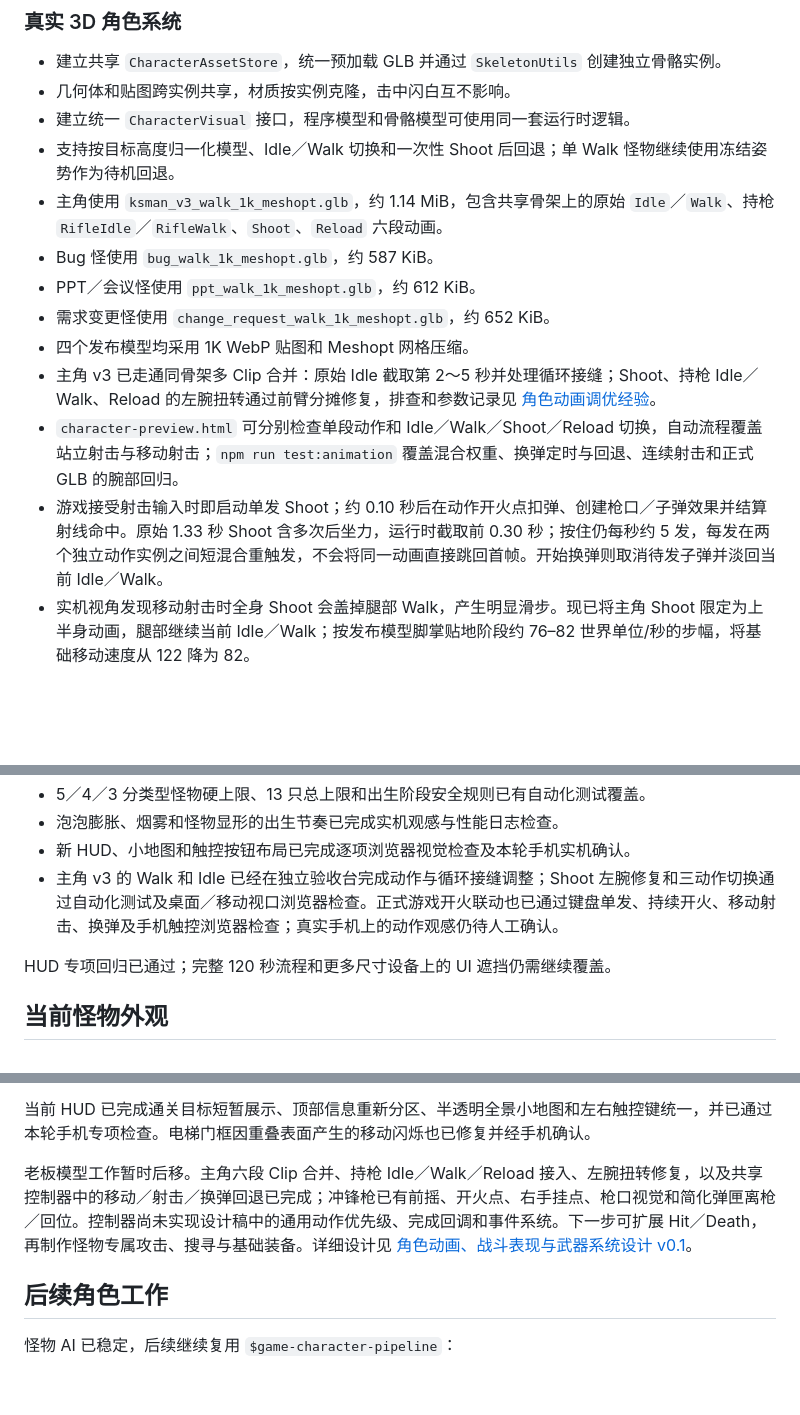
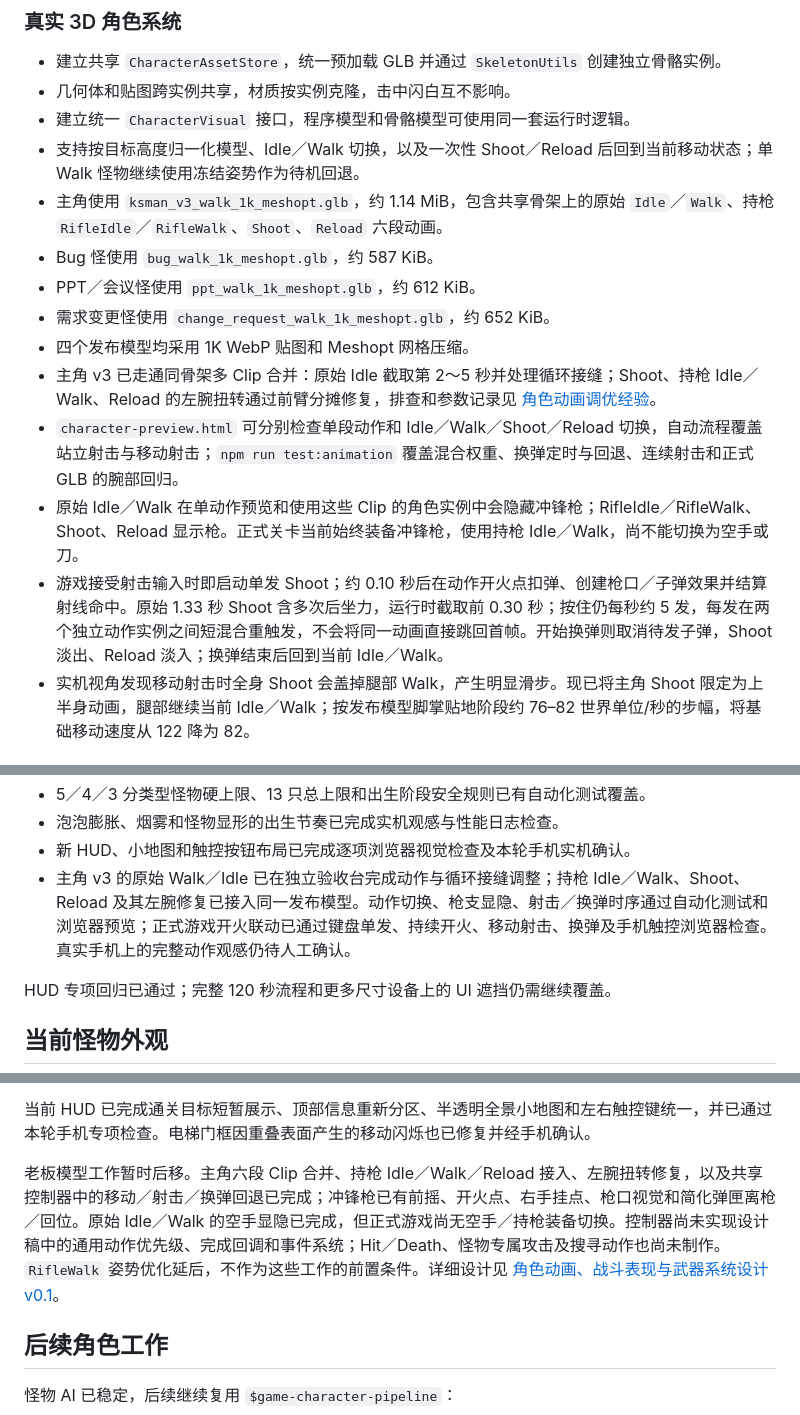
Before and after one commit to kakiezhang/mini-game-2min, a Markdown page: docs/开发进度.md, 3 parts joined by grey strips. Rendered like a GitHub page; blank space fills up the shorter version.

```diff
--- a/docs/开发进度.md
+++ b/docs/开发进度.md
@@ -76,7 +75,7 @@
 - 建立共享 `CharacterAssetStore`，统一预加载 GLB 并通过 `SkeletonUtils` 创建独立骨骼实例。
 - 几何体和贴图跨实例共享，材质按实例克隆，击中闪白互不影响。
 - 建立统一 `CharacterVisual` 接口，程序模型和骨骼模型可使用同一套运行时逻辑。
-- 支持按目标高度归一化模型、Idle／Walk 切换和一次性 Shoot 后回退；单 Walk 怪物继续使用冻结姿势作为待机回退。
+- 支持按目标高度归一化模型、Idle／Walk 切换，以及一次性 Shoot／Reload 后回到当前移动状态；单 Walk 怪物继续使用冻结姿势作为待机回退。
 - 主角使用 `ksman_v3_walk_1k_meshopt.glb`，约 1.14 MiB，包含共享骨架上的原始 `Idle`／`Walk`、持枪 `RifleIdle`／`RifleWalk`、`Shoot`、`Reload` 六段动画。
 - Bug 怪使用 `bug_walk_1k_meshopt.glb`，约 587 KiB。
 - PPT／会议怪使用 `ppt_walk_1k_meshopt.glb`，约 612 KiB。
@@ -84,7 +83,8 @@
 - 四个发布模型均采用 1K WebP 贴图和 Meshopt 网格压缩。
 - 主角 v3 已走通同骨架多 Clip 合并：原始 Idle 截取第 2～5 秒并处理循环接缝；Shoot、持枪 Idle／Walk、Reload 的左腕扭转通过前臂分摊修复，排查和参数记录见 [角色动画调优经验](角色动画调优经验.md)。
 - `character-preview.html` 可分别检查单段动作和 Idle／Walk／Shoot／Reload 切换，自动流程覆盖站立射击与移动射击；`npm run test:animation` 覆盖混合权重、换弹定时与回退、连续射击和正式 GLB 的腕部回归。
-- 游戏接受射击输入时即启动单发 Shoot；约 0.10 秒后在动作开火点扣弹、创建枪口／子弹效果并结算射线命中。原始 1.33 秒 Shoot 含多次后坐力，运行时截取前 0.30 秒；按住仍每秒约 5 发，每发在两个独立动作实例之间短混合重触发，不会将同一动画直接跳回首帧。开始换弹则取消待发子弹并淡回当前 Idle／Walk。
+- 原始 Idle／Walk 在单动作预览和使用这些 Clip 的角色实例中会隐藏冲锋枪；RifleIdle／RifleWalk、Shoot、Reload 显示枪。正式关卡当前始终装备冲锋枪，使用持枪 Idle／Walk，尚不能切换为空手或刀。
+- 游戏接受射击输入时即启动单发 Shoot；约 0.10 秒后在动作开火点扣弹、创建枪口／子弹效果并结算射线命中。原始 1.33 秒 Shoot 含多次后坐力，运行时截取前 0.30 秒；按住仍每秒约 5 发，每发在两个独立动作实例之间短混合重触发，不会将同一动画直接跳回首帧。开始换弹则取消待发子弹，Shoot 淡出、Reload 淡入；换弹结束后回到当前 Idle／Walk。
 - 实机视角发现移动射击时全身 Shoot 会盖掉腿部 Walk，产生明显滑步。现已将主角 Shoot 限定为上半身动画，腿部继续当前 Idle／Walk；按发布模型脚掌贴地阶段约 76–82 世界单位/秒的步幅，将基础移动速度从 122 降为 82。
 
 ### 角色资产流水线
@@ -196,7 +196,7 @@
 - 5／4／3 分类型怪物硬上限、13 只总上限和出生阶段安全规则已有自动化测试覆盖。
 - 泡泡膨胀、烟雾和怪物显形的出生节奏已完成实机观感与性能日志检查。
 - 新 HUD、小地图和触控按钮布局已完成逐项浏览器视觉检查及本轮手机实机确认。
-- 主角 v3 的 Walk 和 Idle 已经在独立验收台完成动作与循环接缝调整；Shoot 左腕修复和三动作切换通过自动化测试及桌面／移动视口浏览器检查。正式游戏开火联动也已通过键盘单发、持续开火、移动射击、换弹及手机触控浏览器检查；真实手机上的动作观感仍待人工确认。
+- 主角 v3 的原始 Walk／Idle 已在独立验收台完成动作与循环接缝调整；持枪 Idle／Walk、Shoot、Reload 及其左腕修复已接入同一发布模型。动作切换、枪支显隐、射击／换弹时序通过自动化测试和浏览器预览；正式游戏开火联动已通过键盘单发、持续开火、移动射击、换弹及手机触控浏览器检查。真实手机上的完整动作观感仍待人工确认。
 
 HUD 专项回归已通过；完整 120 秒流程和更多尺寸设备上的 UI 遮挡仍需继续覆盖。
 
@@ -262,7 +263,7 @@ HUD 专项回归已通过；完整 120 秒流程和更多尺寸设备上的 UI
 
 当前 HUD 已完成通关目标短暂展示、顶部信息重新分区、半透明全景小地图和左右触控键统一，并已通过本轮手机专项检查。电梯门框因重叠表面产生的移动闪烁也已修复并经手机确认。
 
-老板模型工作暂时后移。主角六段 Clip 合并、持枪 Idle／Walk／Reload 接入、左腕扭转修复，以及共享控制器中的移动／射击／换弹回退已完成；冲锋枪已有前摇、开火点、右手挂点、枪口视觉和简化弹匣离枪／回位。控制器尚未实现设计稿中的通用动作优先级、完成回调和事件系统。下一步可扩展 Hit／Death，再制作怪物专属攻击、搜寻与基础装备。详细设计见 [角色动画、战斗表现与武器系统设计 v0.1](角色动画、战斗表现与武器系统设计_v0.1.md)。
+老板模型工作暂时后移。主角六段 Clip 合并、持枪 Idle／Walk／Reload 接入、左腕扭转修复，以及共享控制器中的移动／射击／换弹回退已完成；冲锋枪已有前摇、开火点、右手挂点、枪口视觉和简化弹匣离枪／回位。原始 Idle／Walk 的空手显隐已完成，但正式游戏尚无空手／持枪装备切换。控制器尚未实现设计稿中的通用动作优先级、完成回调和事件系统；Hit／Death、怪物专属攻击及搜寻动作也尚未制作。`RifleWalk` 姿势优化延后，不作为这些工作的前置条件。详细设计见 [角色动画、战斗表现与武器系统设计 v0.1](角色动画、战斗表现与武器系统设计_v0.1.md)。
 
 ## 后续角色工作
 
```
Also changed, not shown: other parts of docs/开发进度.md (+10 -10 lines).
